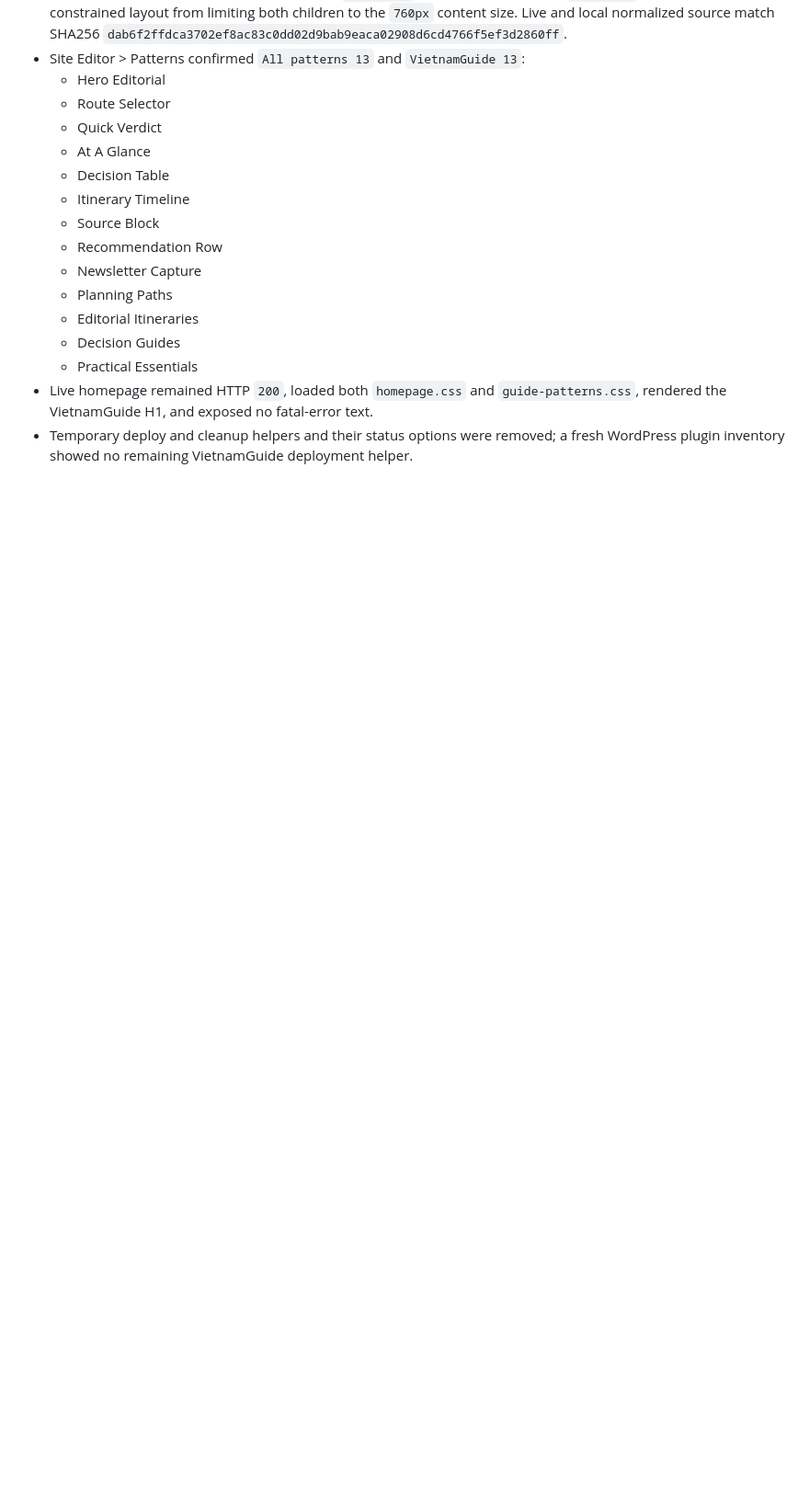
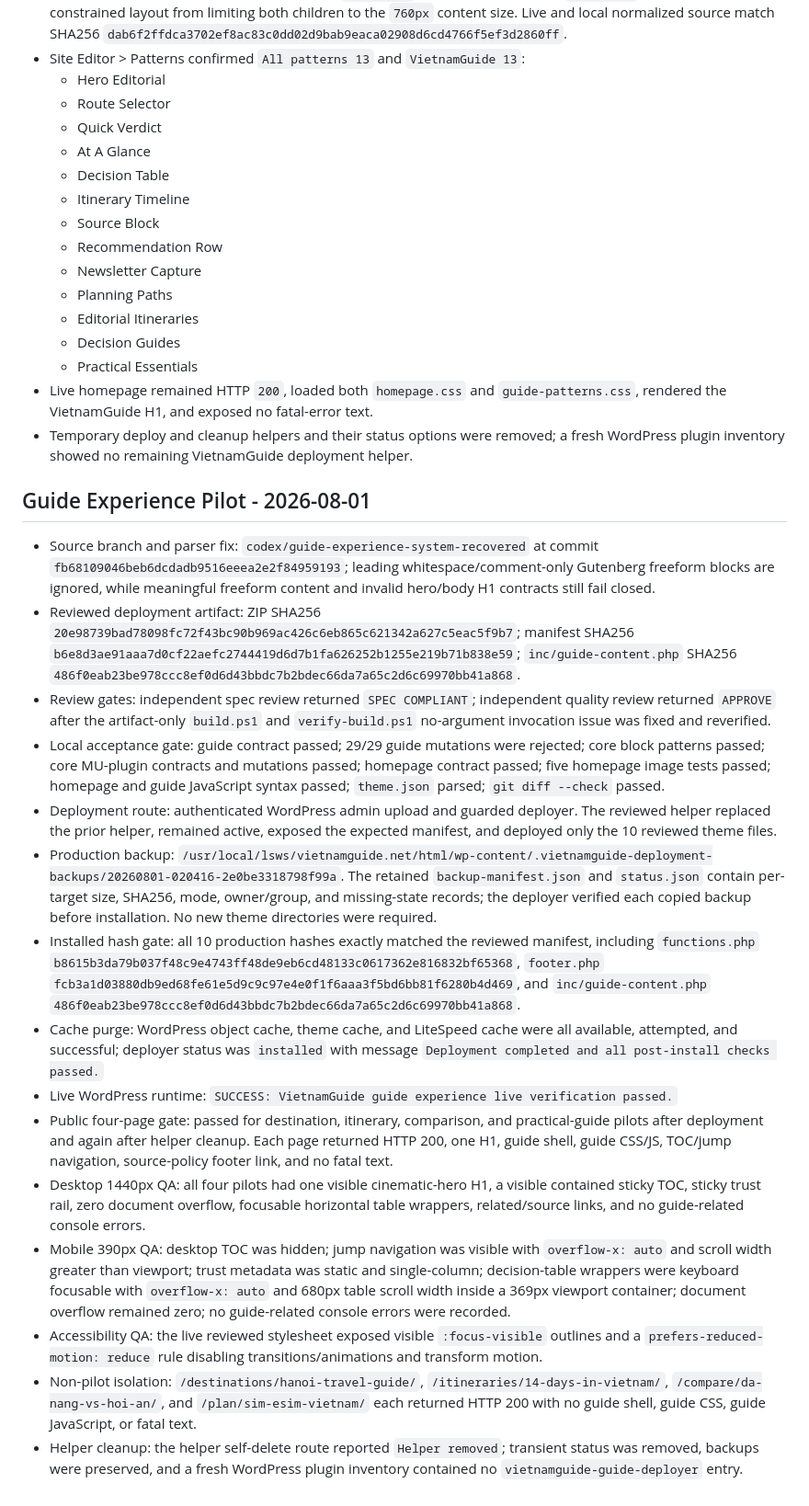
Before and after one commit to nctaam/vietnamguide, a Markdown page: ops/verification-log.md, the part around the change. Shown at 92% size. Drawn GitHub-style; blank space fills up the shorter version.

Commit message:
docs: verify guide experience pilot

```diff
--- a/ops/verification-log.md
+++ b/ops/verification-log.md
@@ -82,3 +82,21 @@ Date: 2026-07-28 (Asia/Saigon)
   - Practical Essentials
 - Live homepage remained HTTP `200`, loaded both `homepage.css` and `guide-patterns.css`, rendered the VietnamGuide H1, and exposed no fatal-error text.
 - Temporary deploy and cleanup helpers and their status options were removed; a fresh WordPress plugin inventory showed no remaining VietnamGuide deployment helper.
+
+## Guide Experience Pilot - 2026-08-01
+
+- Source branch and parser fix: `codex/guide-experience-system-recovered` at commit `fb68109046beb6dcdadb9516eeea2e2f84959193`; leading whitespace/comment-only Gutenberg freeform blocks are ignored, while meaningful freeform content and invalid hero/body H1 contracts still fail closed.
+- Reviewed deployment artifact: ZIP SHA256 `20e98739bad78098fc72f43bc90b969ac426c6eb865c621342a627c5eac5f9b7`; manifest SHA256 `b6e8d3ae91aaa7d0cf22aefc2744419d6d7b1fa626252b1255e219b71b838e59`; `inc/guide-content.php` SHA256 `486f0eab23be978ccc8ef0d6d43bbdc7b2bdec66da7a65c2d6c69970bb41a868`.
+- Review gates: independent spec review returned `SPEC COMPLIANT`; independent quality review returned `APPROVE` after the artifact-only `build.ps1` and `verify-build.ps1` no-argument invocation issue was fixed and reverified.
+- Local acceptance gate: guide contract passed; 29/29 guide mutations were rejected; core block patterns passed; core MU-plugin contracts and mutations passed; homepage contract passed; five homepage image tests passed; homepage and guide JavaScript syntax passed; `theme.json` parsed; `git diff --check` passed.
+- Deployment route: authenticated WordPress admin upload and guarded deployer. The reviewed helper replaced the prior helper, remained active, exposed the expected manifest, and deployed only the 10 reviewed theme files.
+- Production backup: `/usr/local/lsws/vietnamguide.net/html/wp-content/.vietnamguide-deployment-backups/20260801-020416-2e0be3318798f99a`. The retained `backup-manifest.json` and `status.json` contain per-target size, SHA256, mode, owner/group, and missing-state records; the deployer verified each copied backup before installation. No new theme directories were required.
+- Installed hash gate: all 10 production hashes exactly matched the reviewed manifest, including `functions.php` `b8615b3da79b037f48c9e4743ff48de9eb6cd48133c0617362e816832bf65368`, `footer.php` `fcb3a1d03880db9ed68fe61e5d9c9c97e4e0f1f6aaa3f5bd6bb81f6280b4d469`, and `inc/guide-content.php` `486f0eab23be978ccc8ef0d6d43bbdc7b2bdec66da7a65c2d6c69970bb41a868`.
+- Cache purge: WordPress object cache, theme cache, and LiteSpeed cache were all available, attempted, and successful; deployer status was `installed` with message `Deployment completed and all post-install checks passed.`
+- Live WordPress runtime: `SUCCESS: VietnamGuide guide experience live verification passed.`
+- Public four-page gate: passed for destination, itinerary, comparison, and practical-guide pilots after deployment and again after helper cleanup. Each page returned HTTP 200, one H1, guide shell, guide CSS/JS, TOC/jump navigation, source-policy footer link, and no fatal text.
+- Desktop 1440px QA: all four pilots had one visible cinematic-hero H1, a visible contained sticky TOC, sticky trust rail, zero document overflow, focusable horizontal table wrappers, related/source links, and no guide-related console errors.
+- Mobile 390px QA: desktop TOC was hidden; jump navigation was visible with `overflow-x: auto` and scroll width greater than viewport; trust metadata was static and single-column; decision-table wrappers were keyboard focusable with `overflow-x: auto` and 680px table scroll width inside a 369px viewport container; document overflow remained zero; no guide-related console errors were recorded.
+- Accessibility QA: the live reviewed stylesheet exposed visible `:focus-visible` outlines and a `prefers-reduced-motion: reduce` rule disabling transitions/animations and transform motion.
+- Non-pilot isolation: `/destinations/hanoi-travel-guide/`, `/itineraries/14-days-in-vietnam/`, `/compare/da-nang-vs-hoi-an/`, and `/plan/sim-esim-vietnam/` each returned HTTP 200 with no guide shell, guide CSS, guide JavaScript, or fatal text.
+- Helper cleanup: the helper self-delete route reported `Helper removed`; transient status was removed, backups were preserved, and a fresh WordPress plugin inventory contained no `vietnamguide-guide-deployer` entry.
```
